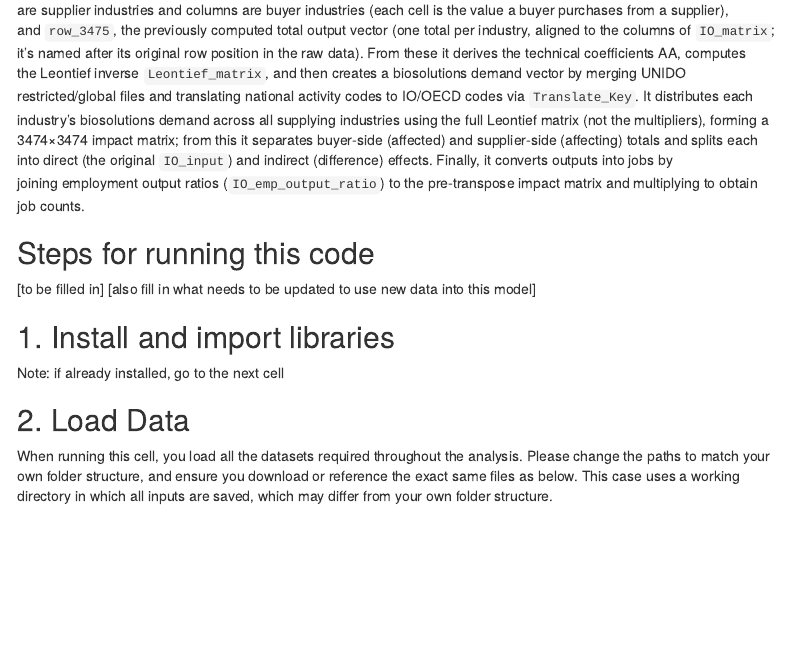
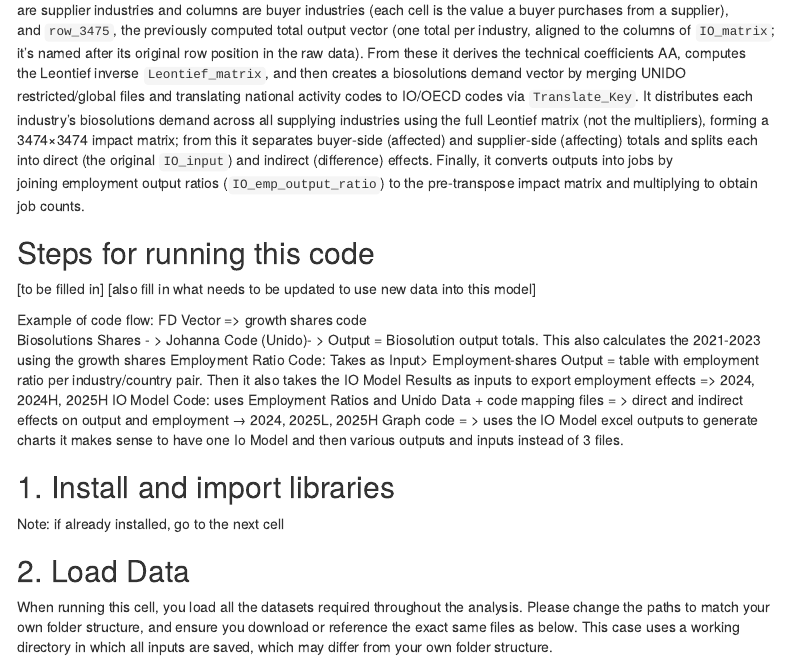
Before and after one commit to anda-codreanu1/Test-R-code, an R Markdown document (IO_Model_V0.Rmd): the page in a window 1100 px wide, from 490 px down. Rendered offline with R 4.5, knitr and Pandoc, with nearby package versions; some code elsewhere in the file could not run offline; menus at the side of the page are left out.

Commit message:
Update IO_Model_V0.Rmd

```diff
--- a/IO_Model_V0.Rmd
+++ b/IO_Model_V0.Rmd
@@ -30,6 +30,15 @@ The code builds a Leontief input–output model from two core inputs: `IO_matri
 ## Steps for running this code
 
 [to be filled in] [also fill in what needs to be updated to use new data into this model]
+
+Example of code flow:
+FD Vector => growth shares code
+Biosolutions Shares - > Johanna Code (Unido)- > Output = Biosolution output totals. This also calculates the 2021-2023 using the growth shares
+Employment Ratio Code: Takes as Input> Employment-shares Output = table with employment ratio per industry/country pair.  Then it also takes the IO Model Results as inputs to export employment effects => 2024, 2024H, 2025H
+IO Model Code: uses Employment Ratios and Unido Data + code mapping files = > direct and indirect effects on output and employment → 2024, 2025L, 2025H
+Graph code = > uses the IO Model excel outputs to generate charts
+it makes sense to have one Io Model and then various outputs and inputs instead of 3 files.
+
 
 ## 1. Install and import libraries
 
```
